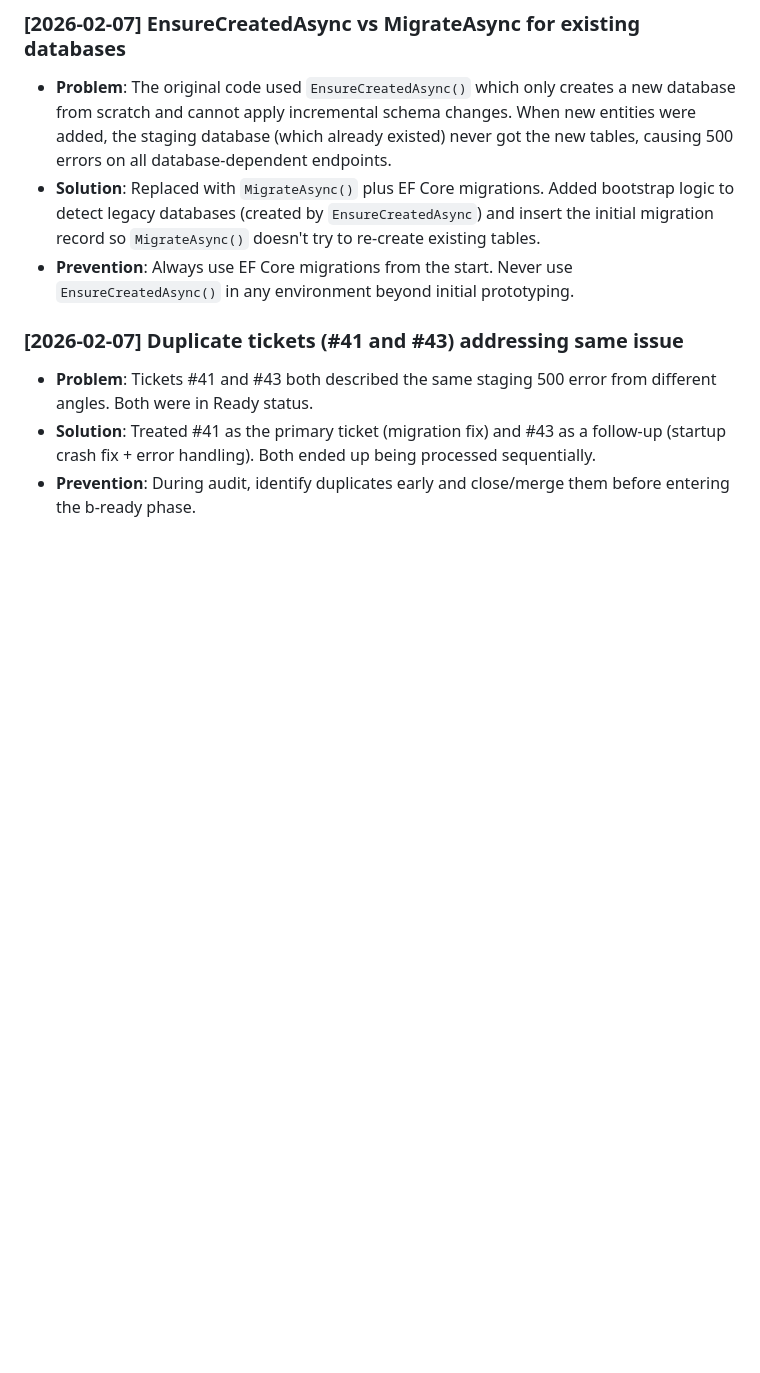
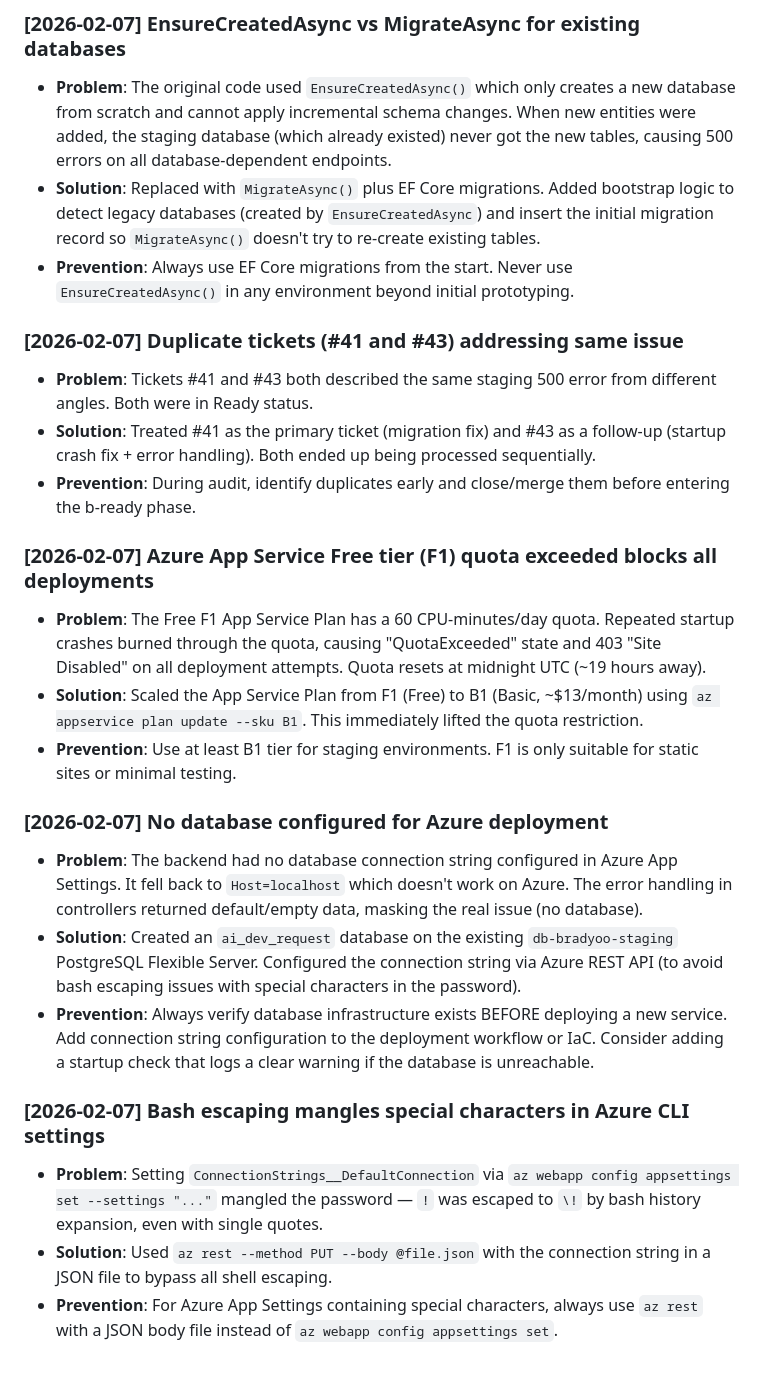
Before and after one commit to bradyoo12/ai-dev-request, a Markdown page: .claude/commands/b-start.md, the part around the change. GitHub-like rendering; blank space fills up the shorter version.

Commit message:
docs: update b-start lessons learned from pipeline session
Added 4 new lessons:
- F1 quota exceeded blocks deployments → scale to B1
- No database configured for Azure deployment
- Bash escaping mangles Azure CLI settings → use az rest
- Duplicate ticket detection during audit

Co-Authored-By: Claude Opus 4.6 <noreply@anthropic.com>

```diff
--- a/.claude/commands/b-start.md
+++ b/.claude/commands/b-start.md
@@ -257,3 +257,18 @@ Log the current status of the project board:
 - **Problem**: Tickets #41 and #43 both described the same staging 500 error from different angles. Both were in Ready status.
 - **Solution**: Treated #41 as the primary ticket (migration fix) and #43 as a follow-up (startup crash fix + error handling). Both ended up being processed sequentially.
 - **Prevention**: During audit, identify duplicates early and close/merge them before entering the b-ready phase.
+
+### [2026-02-07] Azure App Service Free tier (F1) quota exceeded blocks all deployments
+- **Problem**: The Free F1 App Service Plan has a 60 CPU-minutes/day quota. Repeated startup crashes burned through the quota, causing "QuotaExceeded" state and 403 "Site Disabled" on all deployment attempts. Quota resets at midnight UTC (~19 hours away).
+- **Solution**: Scaled the App Service Plan from F1 (Free) to B1 (Basic, ~$13/month) using `az appservice plan update --sku B1`. This immediately lifted the quota restriction.
+- **Prevention**: Use at least B1 tier for staging environments. F1 is only suitable for static sites or minimal testing.
+
+### [2026-02-07] No database configured for Azure deployment
+- **Problem**: The backend had no database connection string configured in Azure App Settings. It fell back to `Host=localhost` which doesn't work on Azure. The error handling in controllers returned default/empty data, masking the real issue (no database).
+- **Solution**: Created an `ai_dev_request` database on the existing `db-bradyoo-staging` PostgreSQL Flexible Server. Configured the connection string via Azure REST API (to avoid bash escaping issues with special characters in the password).
+- **Prevention**: Always verify database infrastructure exists BEFORE deploying a new service. Add connection string configuration to the deployment workflow or IaC. Consider adding a startup check that logs a clear warning if the database is unreachable.
+
+### [2026-02-07] Bash escaping mangles special characters in Azure CLI settings
+- **Problem**: Setting `ConnectionStrings__DefaultConnection` via `az webapp config appsettings set --settings "..."` mangled the password — `!` was escaped to `\!` by bash history expansion, even with single quotes.
+- **Solution**: Used `az rest --method PUT --body @file.json` with the connection string in a JSON file to bypass all shell escaping.
+- **Prevention**: For Azure App Settings containing special characters, always use `az rest` with a JSON body file instead of `az webapp config appsettings set`.
```
